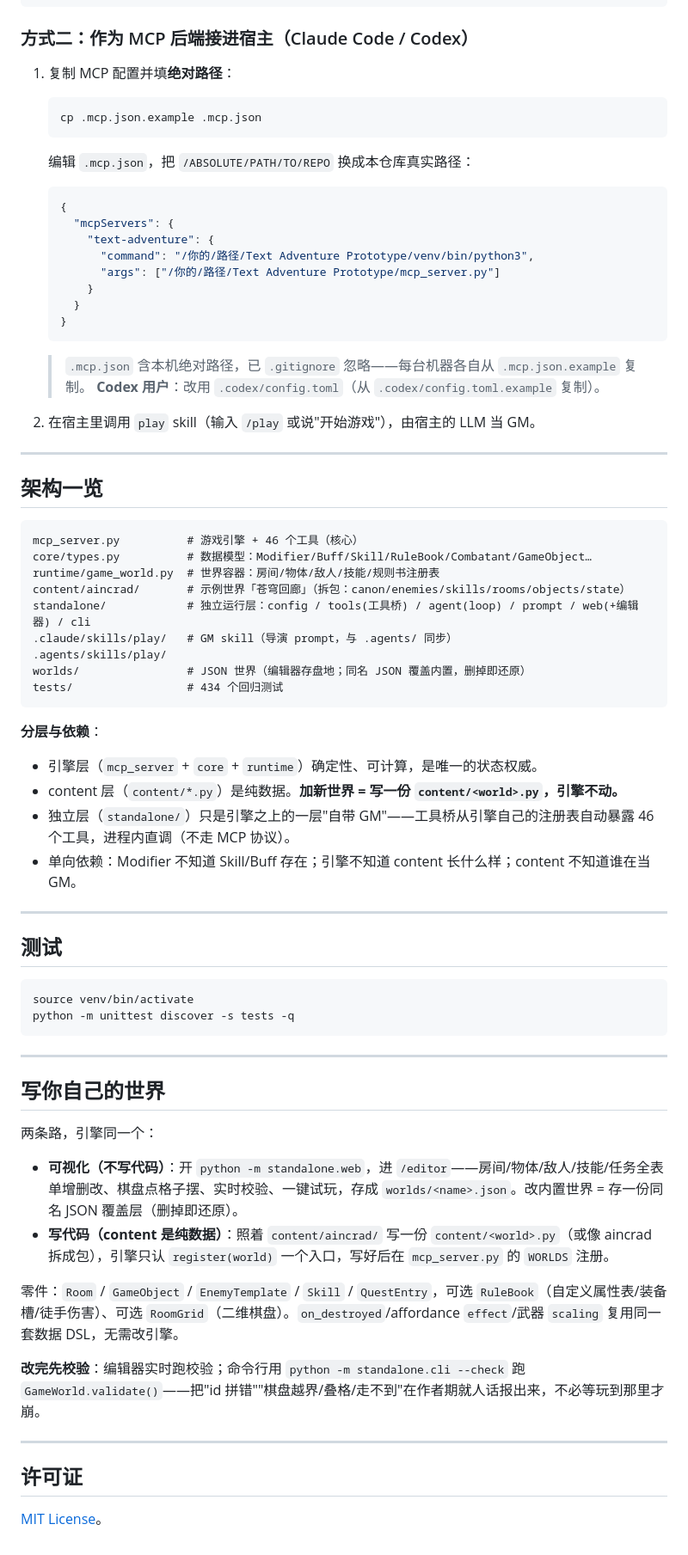
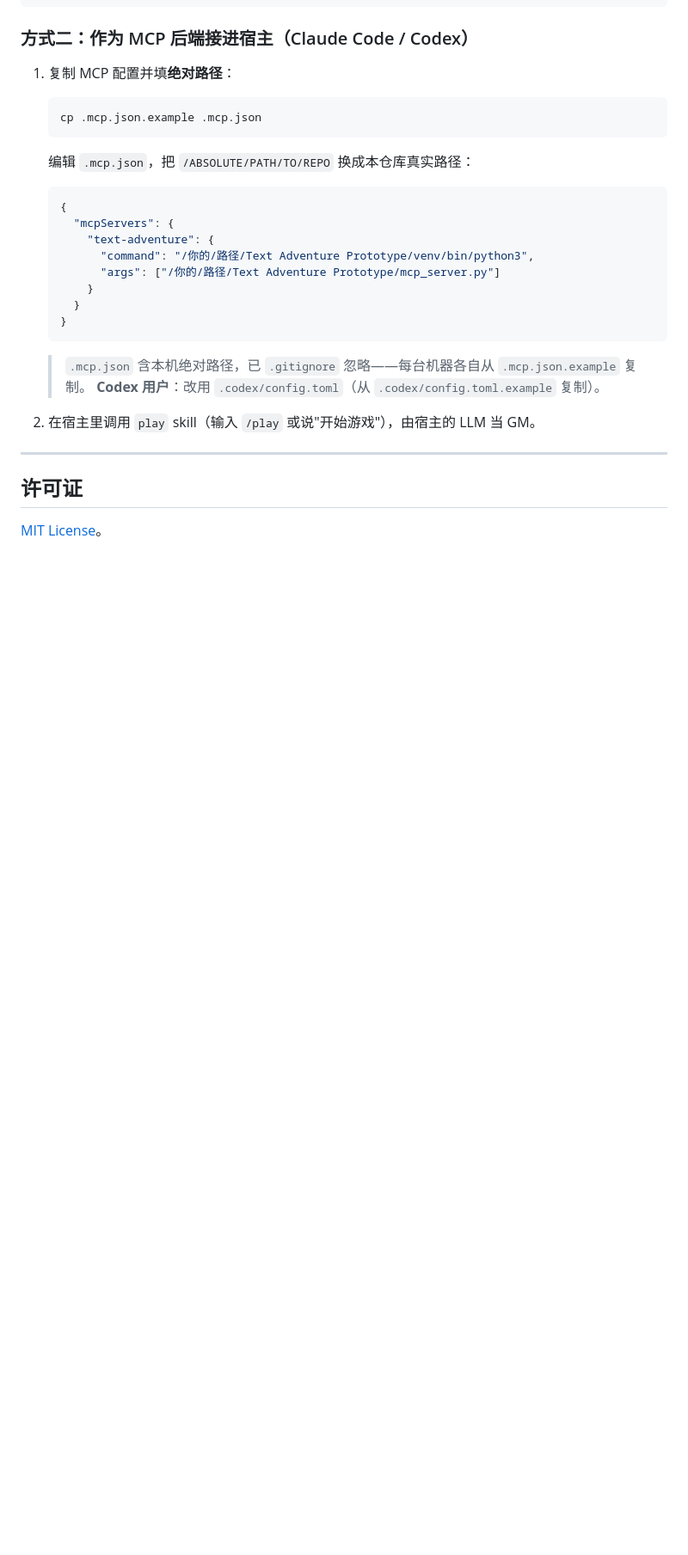
Before and after one commit to DevilFerrocene/text-adventure-prototype, a Markdown page: README.md, the part around one of its changes. Shown at 86% size. Drawn GitHub-style; blank space fills up the shorter version.

Commit message:
README 再精简：只留总述 / 安装 / 怎么玩 / 许可证
砍掉特性、架构一览、测试、写你自己的世界四节

Co-Authored-By: Claude Opus 4.7 <noreply@anthropic.com>

````diff
--- a/README.md
+++ b/README.md
@@ -119,50 +94,6 @@ GM 会带你进入苍穹回廊的营地——6 点血、空着两手、一个铜
 
 ---
 
-## 架构一览
-
-```
-mcp_server.py          # 游戏引擎 + 46 个工具（核心）
-core/types.py          # 数据模型：Modifier/Buff/Skill/RuleBook/Combatant/GameObject…
-runtime/game_world.py  # 世界容器：房间/物体/敌人/技能/规则书注册表
-content/aincrad/       # 示例世界「苍穹回廊」（拆包：canon/enemies/skills/rooms/objects/state）
-standalone/            # 独立运行层：config / tools(工具桥) / agent(loop) / prompt / web(+编辑器) / cli
-.claude/skills/play/   # GM skill（导演 prompt，与 .agents/ 同步）
-.agents/skills/play/
-worlds/                # JSON 世界（编辑器存盘地；同名 JSON 覆盖内置，删掉即还原）
-tests/                 # 434 个回归测试
-```
-
-**分层与依赖**：
-- 引擎层（`mcp_server` + `core` + `runtime`）确定性、可计算，是唯一的状态权威。
-- content 层（`content/*.py`）是纯数据。**加新世界 = 写一份 `content/<world>.py`，引擎不动。**
-- 独立层（`standalone/`）只是引擎之上的一层"自带 GM"——工具桥从引擎自己的注册表自动暴露 46 个工具，进程内直调（不走 MCP 协议）。
-- 单向依赖：Modifier 不知道 Skill/Buff 存在；引擎不知道 content 长什么样；content 不知道谁在当 GM。
-
----
-
-## 测试
-
-```bash
-source venv/bin/activate
-python -m unittest discover -s tests -q
-```
-
----
-
-## 写你自己的世界
-
-两条路，引擎同一个：
-
-- **可视化（不写代码）**：开 `python -m standalone.web`，进 `/editor`——房间/物体/敌人/技能/任务全表单增删改、棋盘点格子摆、实时校验、一键试玩，存成 `worlds/<name>.json`。改内置世界 = 存一份同名 JSON 覆盖层（删掉即还原）。
-- **写代码（content 是纯数据）**：照着 `content/aincrad/` 写一份 `content/<world>.py`（或像 aincrad 拆成包），引擎只认 `register(world)` 一个入口，写好后在 `mcp_server.py` 的 `WORLDS` 注册。
-
-零件：`Room` / `GameObject` / `EnemyTemplate` / `Skill` / `QuestEntry`，可选 `RuleBook`（自定义属性表/装备槽/徒手伤害）、可选 `RoomGrid`（二维棋盘）。`on_destroyed`/affordance `effect`/武器 `scaling` 复用同一套数据 DSL，无需改引擎。
-
-**改完先校验**：编辑器实时跑校验；命令行用 `python -m standalone.cli --check` 跑 `GameWorld.validate()`——把"id 拼错""棋盘越界/叠格/走不到"在作者期就人话报出来，不必等玩到那里才崩。
-
----
-
 ## 许可证
 
 [MIT License](LICENSE)。
````
Also changed, not shown: other parts of README.md (+0 -25 lines).
